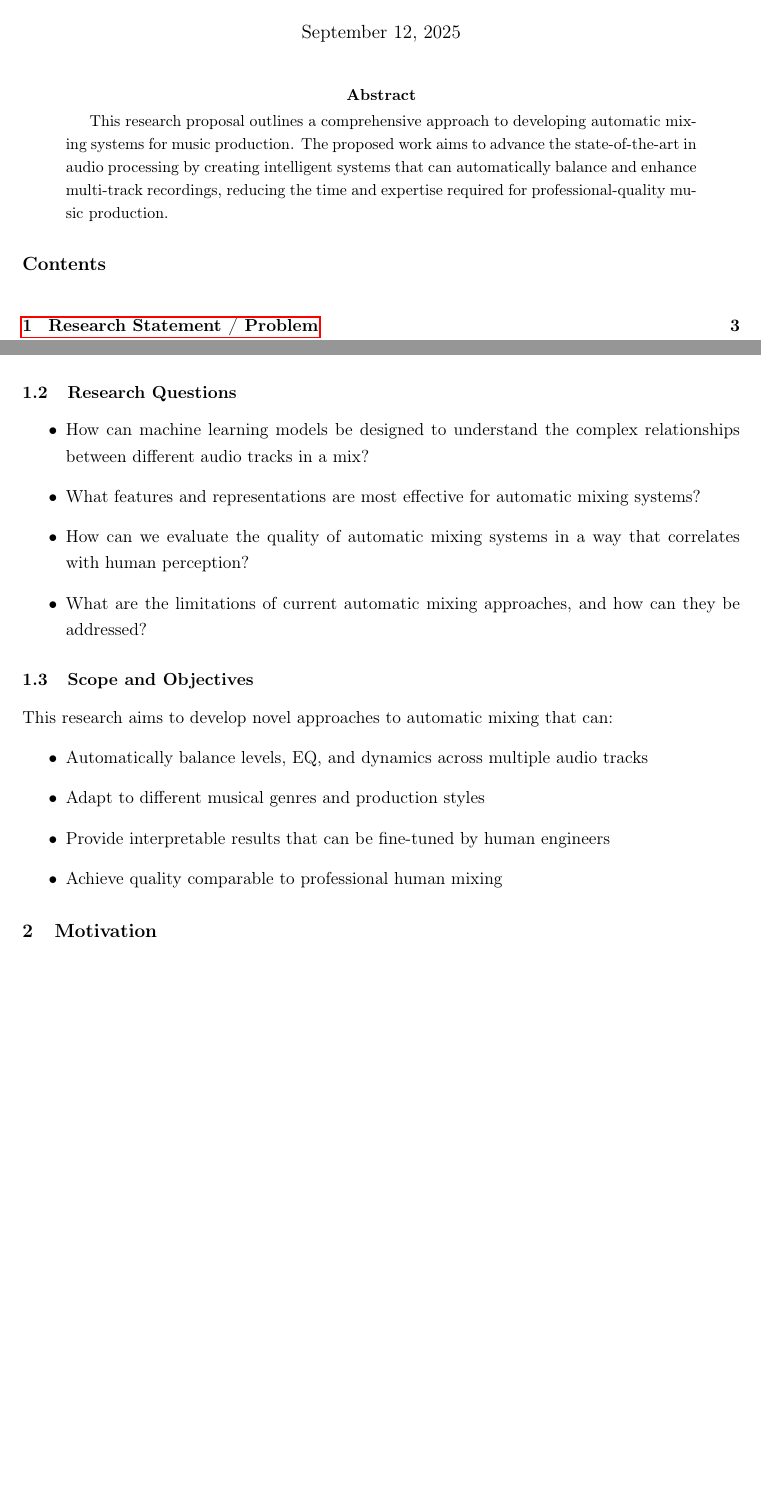
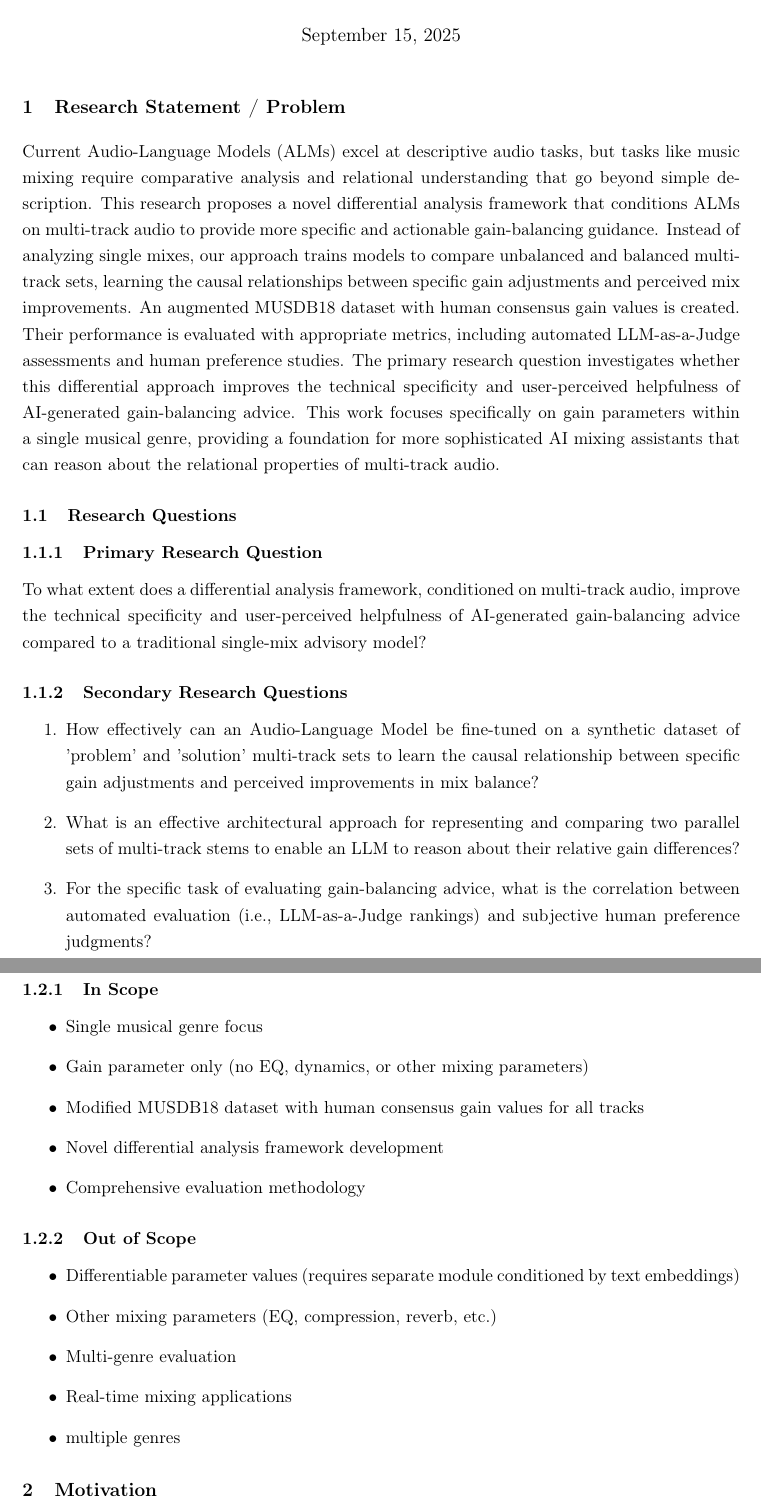
Before and after one commit to rp-bot/MixingBuddy-gain, a LaTeX document (proposal/main.tex, which reads proposal/sections/01_research_statement.tex): two parts of pages 1 and 3 of 13 before the commit and two parts of pages 1 and 2 of 12 after it, joined at a grey line, cut so that both start at the same text, the shorter picture padded with empty space. The pictures show the PDF file proposal/main.pdf that the author committed with the source.

Commit message:
Update research proposal and add new dataset
- Revised title of the research proposal to "Differential Multi-Track Gain Analysis for AI Mixing Assistance."
- Added a new markdown file detailing the research direction and methodology for the proposed project.
- Enhanced the research statement section to emphasize the need for comparative analysis in automatic mixing.
- Updated the motivation section to address the gap in explainability and contextual understanding in current automatic mixing systems.
- Included a new entry in .gitignore for the newly added dataset directory.

```diff
--- a/proposal/main.tex
+++ b/proposal/main.tex
@@ -28,14 +28,8 @@
 
 \maketitle
 
-% Abstract
-\begin{abstract}
-This research proposal outlines a comprehensive approach to developing automatic mixing systems for music production. The proposed work aims to advance the state-of-the-art in audio processing by creating intelligent systems that can automatically balance and enhance multi-track recordings, reducing the time and expertise required for professional-quality music production.
-\end{abstract}
 
-% Table of Contents
-\tableofcontents
-\newpage
+% \newpage
 
 % Main sections
 \input{sections/01_research_statement}
--- a/proposal/sections/01_research_statement.tex
+++ b/proposal/sections/01_research_statement.tex
@@ -1,21 +1,42 @@
-\section{Research Statement / Problem}
+\section{Research Statement}
 
-\subsection{Problem Definition}
-The field of automatic mixing in music production faces significant challenges in creating systems that can intelligently balance and enhance multi-track recordings without human intervention. Current approaches often rely on rule-based systems or simple machine learning models that fail to capture the complex, context-dependent decisions made by professional audio engineers.
+Current Audio-Language Models (ALMs) excel at descriptive audio tasks, but tasks like music mixing require comparative analysis and relational understanding that go beyond simple description.
+This research proposes a novel differential analysis framework that conditions ALMs on multi-track audio to provide more specific and actionable gain-balancing guidance.
+Instead of analyzing single mixes, our approach trains models to compare unbalanced and balanced multi-track sets, learning the causal relationships between specific gain adjustments and perceived mix improvements.
+An augmented MUSDB18 dataset with human consensus gain values is created.
+Their performance is evaluated with appropriate metrics, including automated LLM-as-a-Judge assessments and human preference studies.
+The primary research question investigates whether this differential approach improves the technical specificity and user-perceived helpfulness of AI-generated gain-balancing advice.
+This work focuses specifically on gain parameters within a single musical genre, providing a foundation for more sophisticated AI mixing assistants that can reason about the relational properties of multi-track audio.
+
 
 \subsection{Research Questions}
+
+\subsubsection{Primary Research Question}
+To what extent does a differential analysis framework, conditioned on multi-track audio, improve the technical specificity and user-perceived helpfulness of AI-generated gain-balancing advice compared to a traditional single-mix advisory model?
+
+\subsubsection{Secondary Research Questions}
+\begin{enumerate}
+    \item How effectively can an Audio-Language Model be fine-tuned on a synthetic dataset of 'problem' and 'solution' multi-track sets to learn the causal relationship between specific gain adjustments and perceived improvements in mix balance?
+    \item What is an effective architectural approach for representing and comparing two parallel sets of multi-track stems to enable an LLM to reason about their relative gain differences?
+    \item For the specific task of evaluating gain-balancing advice, what is the correlation between automated evaluation (i.e., LLM-as-a-Judge rankings) and subjective human preference judgments?
+\end{enumerate}
+
+\subsection{Scope and Limitations}
+
+\subsubsection{In Scope}
 \begin{itemize}
-    \item How can machine learning models be designed to understand the complex relationships between different audio tracks in a mix?
-    \item What features and representations are most effective for automatic mixing systems?
-    \item How can we evaluate the quality of automatic mixing systems in a way that correlates with human perception?
-    \item What are the limitations of current automatic mixing approaches, and how can they be addressed?
+    \item Single musical genre focus
+    \item Gain parameter only (no EQ, dynamics, or other mixing parameters)
+    \item Modified MUSDB18 dataset with human consensus gain values for all tracks
+    \item Novel differential analysis framework development
+    \item Comprehensive evaluation methodology
 \end{itemize}
 
-\subsection{Scope and Objectives}
-This research aims to develop novel approaches to automatic mixing that can:
+\subsubsection{Out of Scope}
 \begin{itemize}
-    \item Automatically balance levels, EQ, and dynamics across multiple audio tracks
-    \item Adapt to different musical genres and production styles
-    \item Provide interpretable results that can be fine-tuned by human engineers
-    \item Achieve quality comparable to professional human mixing
+    \item Differentiable parameter values (requires separate module conditioned by text embeddings)
+    \item Other mixing parameters (EQ, compression, reverb, etc.)
+    \item Multi-genre evaluation
+    \item Real-time mixing applications
+    \item multiple genres
 \end{itemize}
```
Also changed, not shown: proposal/RESEARCH_DIRECTION.md (added, +39 -0 lines), proposal/sections/02_motivation.tex (+8 -17 lines), proposal/main.pdf, proposal/main.tex (2 more changed lines), 2 other files.
